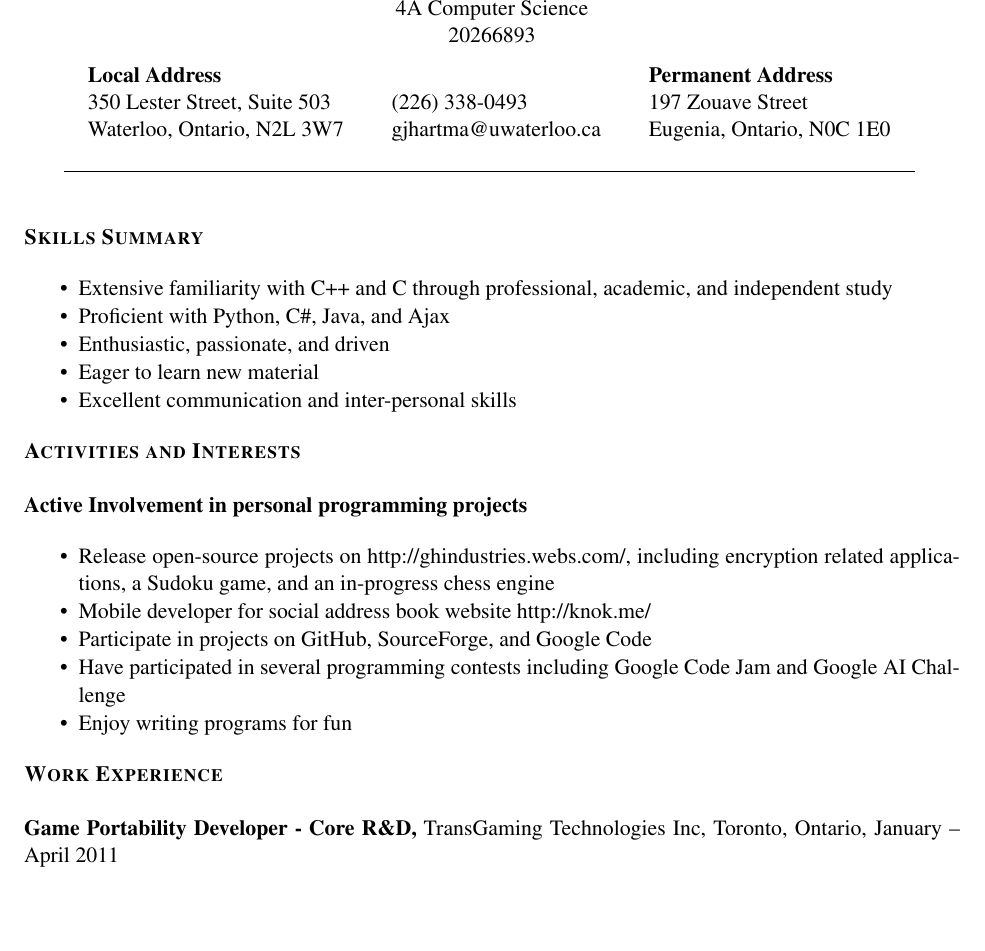
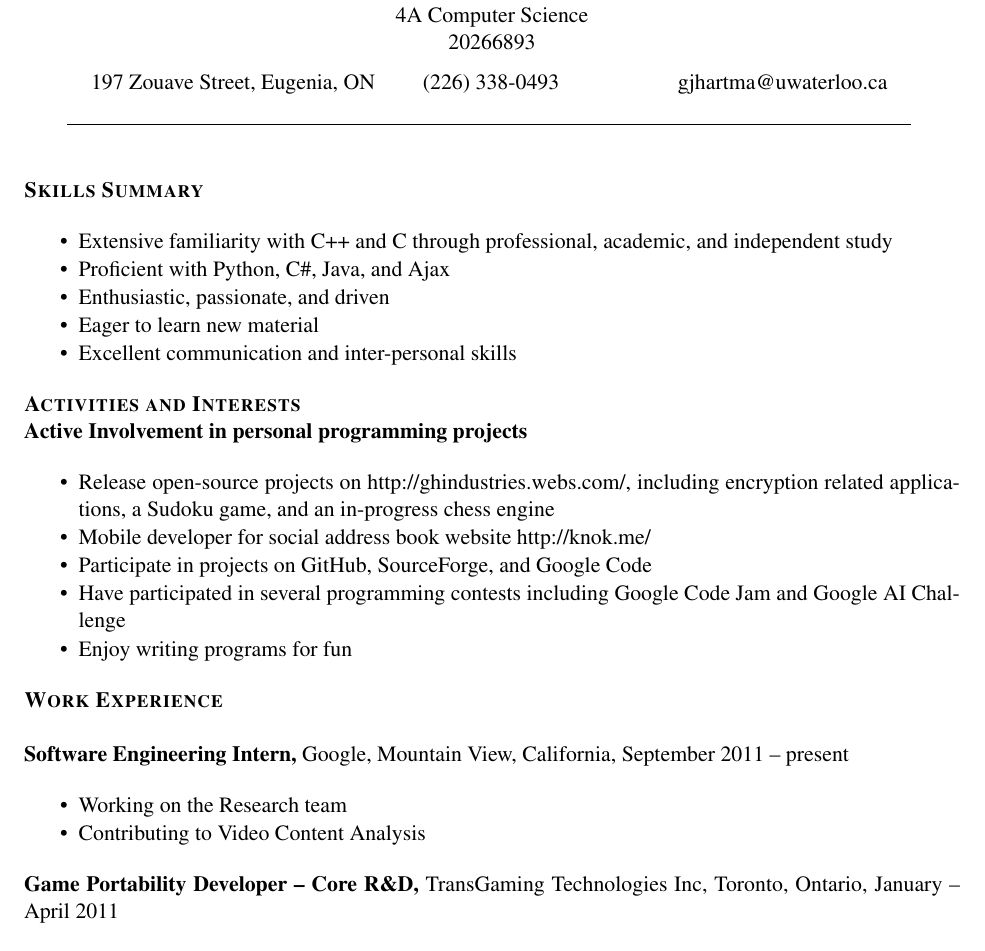
Before and after one commit to glennhartmann/Resume, a LaTeX CV (Resume.tex, which reads Resume.sty): part of page 1 of 3, cut so that both start at the same text, the shorter picture padded with empty space. Compiled offline with pdfLaTeX.

Commit message:
and done LaTeX version now too. Though the header is a bit of a hack - need to redo that for sure

```diff
--- a/Resume.sty
+++ b/Resume.sty
@@ -22,7 +22,6 @@
 		#2 \\
 	\end{center}
 	\begin{tabular}{l l l}
-		\begin{tabular}{l}\textbf{Local Address}\end{tabular} & & \begin{tabular}{l}\textbf{Permanent Address}\end{tabular} \\
 		\begin{tabular}{l}#3\end{tabular} & \begin{tabular}{l}#4\end{tabular}  & \begin{tabular}{l}#5\end{tabular} \\
 		\\
 		\hline
--- a/Resume.tex
+++ b/Resume.tex
@@ -13,13 +13,10 @@
 	\header{Glenn Hartmann}{
 	4A Computer Science \\
 	20266893}{
-	350 Lester Street, Suite 503 \\
-	Waterloo, Ontario, N2L 3W7}{
-	(226) 338-0493 \\
+	197 Zouave Street, Eugenia, ON}{
+	(226) 338-0493 \quad \quad \quad \quad
+	}{
 	gjhartma@uwaterloo.ca
-	}{
-	197 Zouave Street \\
-	Eugenia, Ontario, N0C 1E0
 	}}
 %\headheight 10em
 \headheight 2in
@@ -45,7 +42,7 @@
 
 	\end{section}
 
-	\begin{section}{Activities and Interests} \\ %TODO this doesn't feel right here...
+	\begin{section}{Activities and Interests}
 
 		\begin{bf}Active Involvement in personal programming projects\end{bf}
 
@@ -61,7 +58,16 @@
 
 	\begin{section}{Work Experience} \\
 
-        \begin{subsection}{Game Portability Developer - Core R\&D}{TransGaming Technologies Inc, Toronto, Ontario}{January -- April 2011}
+        \begin{subsection}{Software Engineering Intern}{Google, Mountain View, California}{September 2011 -- present}
+
+            \begin{itemize}
+                \item Working on the Research team
+                \item Contributing to Video Content Analysis
+            \end{itemize}
+
+        \end{subsection}
+
+        \begin{subsection}{Game Portability Developer -- Core R\&D}{TransGaming Technologies Inc, Toronto, Ontario}{January -- April 2011}
 
             \begin{itemize}
                 \item Developed strict ANSI C peer-reviewed code, and reviewed others' code
```
